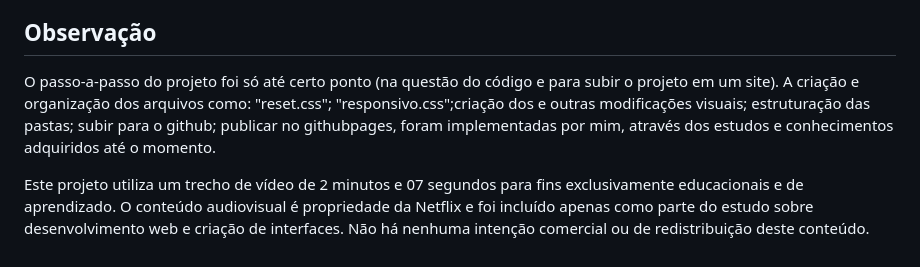
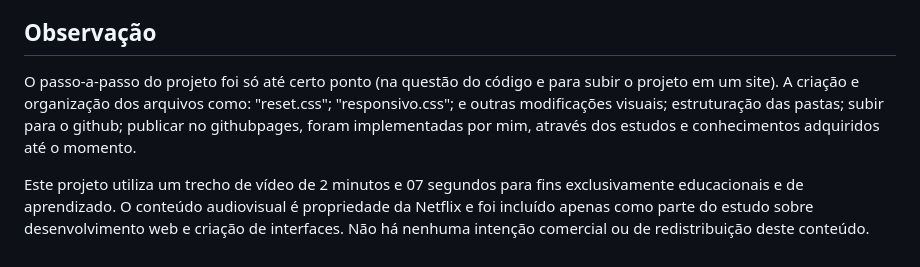
Before and after one commit to MarceloTB-FeWd/projeto-web-iniciante-fase2, a Markdown page: README.md, the part around the change. Drawn GitHub-style.

```diff
--- a/README.md
+++ b/README.md
@@ -49,10 +49,8 @@ projeto-web-iniciante/ # Repositório
 
 ## Observação
 
-O passo-a-passo do projeto foi só até certo ponto (na questão do código e para subir o projeto em um site). A criação e
-organização dos arquivos como: "reset.css"; "responsivo.css";criação dos <span> e outras modificações visuais;
-estruturação das pastas; subir para o github; publicar no githubpages, foram implementadas por mim, através dos estudos e conhecimentos
-adquiridos até o momento.
+O passo-a-passo do projeto foi só até certo ponto (na questão do código e para subir o projeto em um site).
+A criação e organização dos arquivos como: "reset.css"; "responsivo.css"; e outras modificações visuais; estruturação das pastas; subir para o github; publicar no githubpages, foram implementadas por mim, através dos estudos e conhecimentos adquiridos até o momento.
 
 Este projeto utiliza um trecho de vídeo de 2 minutos e 07 segundos para fins exclusivamente educacionais e de aprendizado.
 O conteúdo audiovisual é propriedade da Netflix e foi incluído apenas como parte do estudo sobre desenvolvimento web e criação
```
